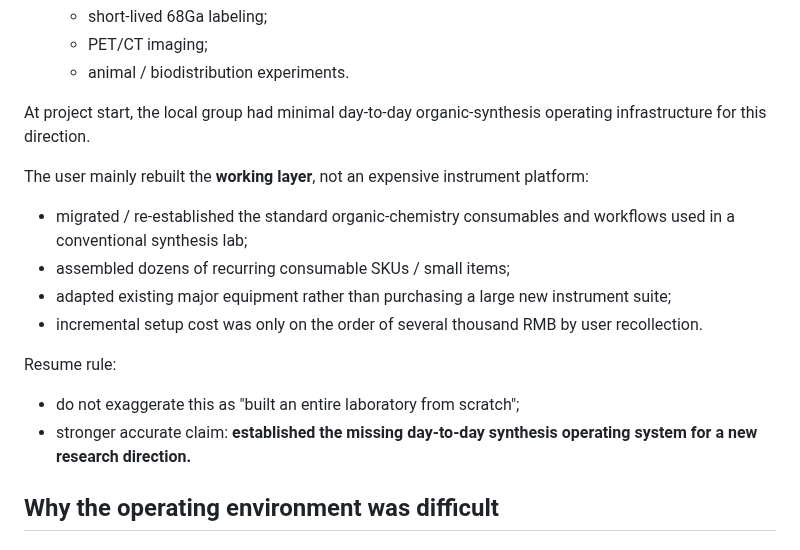
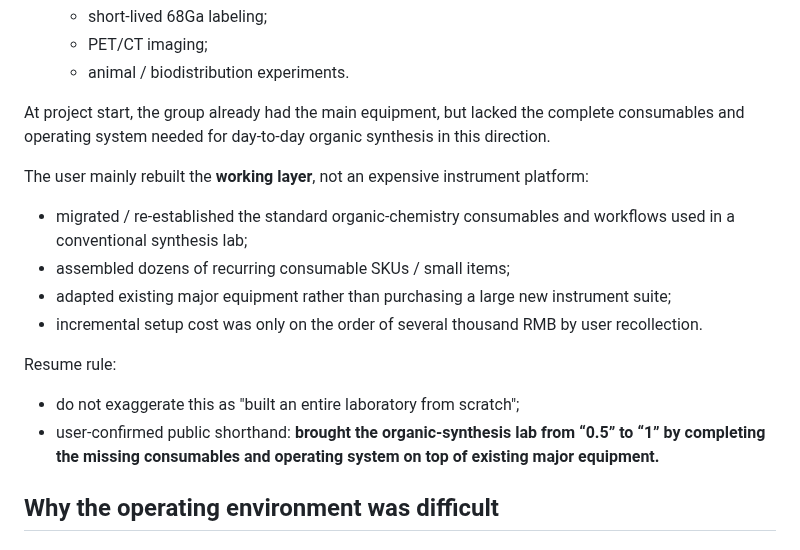
Before and after one commit to Zhangsfish/pre_training, a Markdown page: experience/pku-pap-pet-project.md, the part around one of its changes. Drawn GitHub-style.

```diff
--- a/experience/pku-pap-pet-project.md
+++ b/experience/pku-pap-pet-project.md
@@ -32,7 +32,7 @@ The project required three practical experimental layers:
    - PET/CT imaging;
    - animal / biodistribution experiments.
 
-At project start, the local group had minimal day-to-day organic-synthesis operating infrastructure for this direction.
+At project start, the group already had the main equipment, but lacked the complete consumables and operating system needed for day-to-day organic synthesis in this direction.
 
 The user mainly rebuilt the **working layer**, not an expensive instrument platform:
 - migrated / re-established the standard organic-chemistry consumables and workflows used in a conventional synthesis lab;
@@ -42,7 +42,7 @@ The user mainly rebuilt the **working layer**, not an expensive instrument platf
 
 Resume rule:
 - do not exaggerate this as "built an entire laboratory from scratch";
-- stronger accurate claim: **established the missing day-to-day synthesis operating system for a new research direction.**
+- user-confirmed public shorthand: **brought the organic-synthesis lab from “0.5” to “1” by completing the missing consumables and operating system on top of existing major equipment.**
 
 ## Why the operating environment was difficult
 
```
Also changed, not shown: other parts of experience/pku-pap-pet-project.md (+21 -3 lines).
